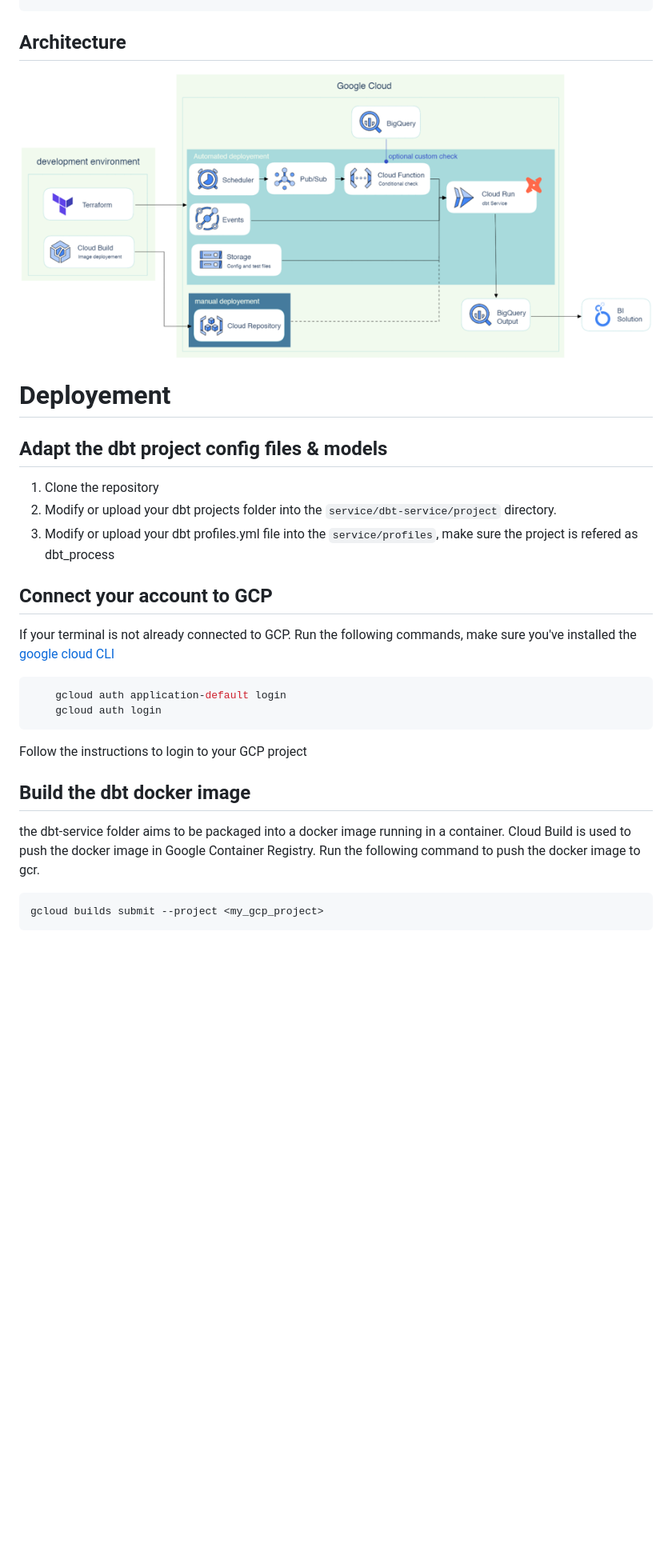
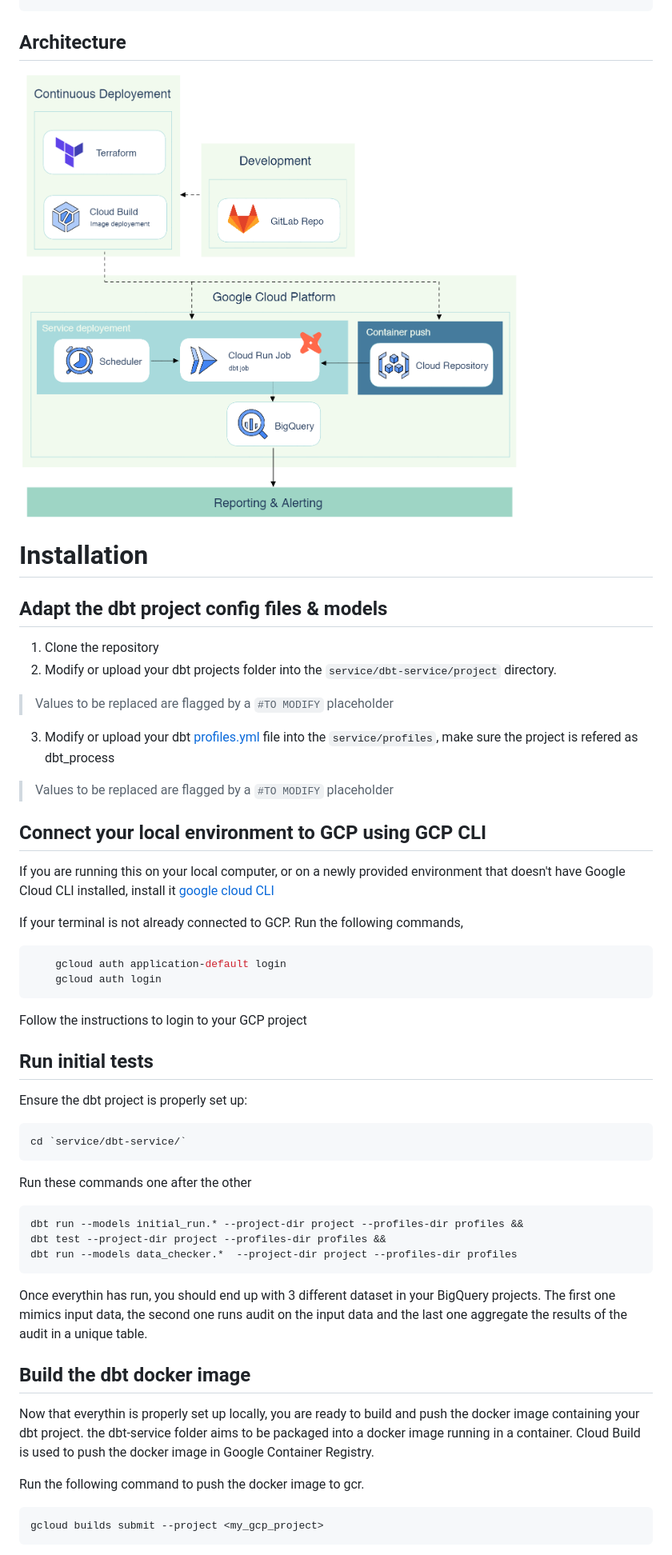
Before and after one commit to atisben/dbt-serverless, a Markdown page: README.md, the part around the change printed below. Shown: that part at 80% size. GitHub-like rendering; pictures changed too: docs/architecture.png (deleted), docs/data_checker_architecture.png (added); blank space fills up the shorter version.

````diff
--- a/README.md
+++ b/README.md
@@ -14,18 +14,23 @@ dbt serverless service is a template repository for deploying scheduled serverle
 ```
 
 ## Architecture
-![Architecure](./docs/architecture.png)
+![Architecure](./docs/data_checker_architecture.png)
 
-# Deployement
+# Installation
 
 ## Adapt the dbt project config files & models
 1. Clone the repository
 2. Modify or upload your dbt projects folder into the `service/dbt-service/project` directory.
-3. Modify or upload your dbt profiles.yml file into the `service/profiles`, make sure the project is refered as dbt_process
+> Values to be replaced are flagged by a `#TO MODIFY` placeholder
+3. Modify or upload your dbt [profiles.yml](services\dbt-service\profiles\profiles.yml) file into the `service/profiles`, make sure the project is refered as dbt_process
+> Values to be replaced are flagged by a `#TO MODIFY` placeholder
 
-## Connect your account to GCP
 
-If your terminal is not already connected to GCP. Run the following commands, make sure you've installed the [google cloud CLI](https://cloud.google.com/sdk/docs/install)
+## Connect your local environment to GCP using GCP CLI
+
+If you are running this on your local computer, or on a newly provided environment that doesn't have Google Cloud CLI installed, install it [google cloud CLI](https://cloud.google.com/sdk/docs/install)
+
+If your terminal is not already connected to GCP. Run the following commands,
 
 ```sh
     gcloud auth application-default login
@@ -34,10 +39,27 @@ If your terminal is not already connected to GCP. Run the following commands, ma
 
 Follow the instructions to login to your GCP project
 
+## Run initial tests
+
+Ensure the dbt project is properly set up:
+```sh
+cd `service/dbt-service/`
+```
+
+Run these commands one after the other
+```sh
+dbt run --models initial_run.* --project-dir project --profiles-dir profiles &&
+dbt test --project-dir project --profiles-dir profiles &&
+dbt run --models data_checker.*  --project-dir project --profiles-dir profiles
+```
+
+Once everythin has run, you should end up with 3 different dataset in your BigQuery projects. The first one mimics input data, the second one runs audit on the input data and the last one aggregate the results of the audit in a unique table.
 
 ## Build the dbt docker image
 
+Now that everythin is properly set up locally, you are ready to build and push the docker image containing your dbt project.
 the dbt-service folder aims to be packaged into a docker image running in a container. Cloud Build is used to push the docker image in Google Container Registry.
+
 Run the following command to push the docker image to gcr.
 
 ```sh
````
Also changed, not shown: other parts of README.md (+9 -58 lines), 11 other files.
